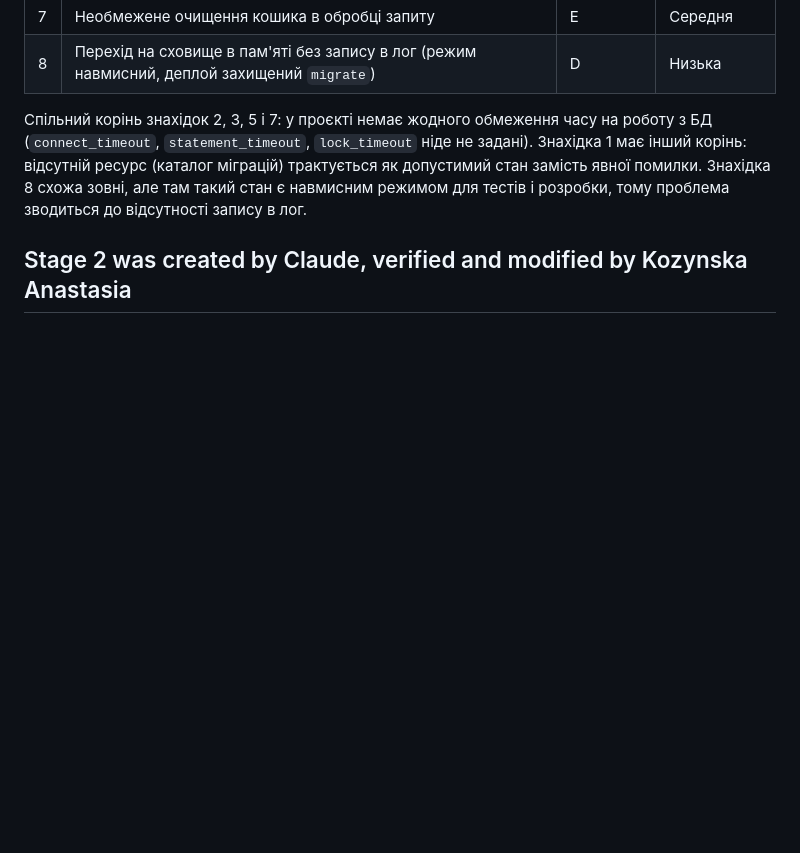
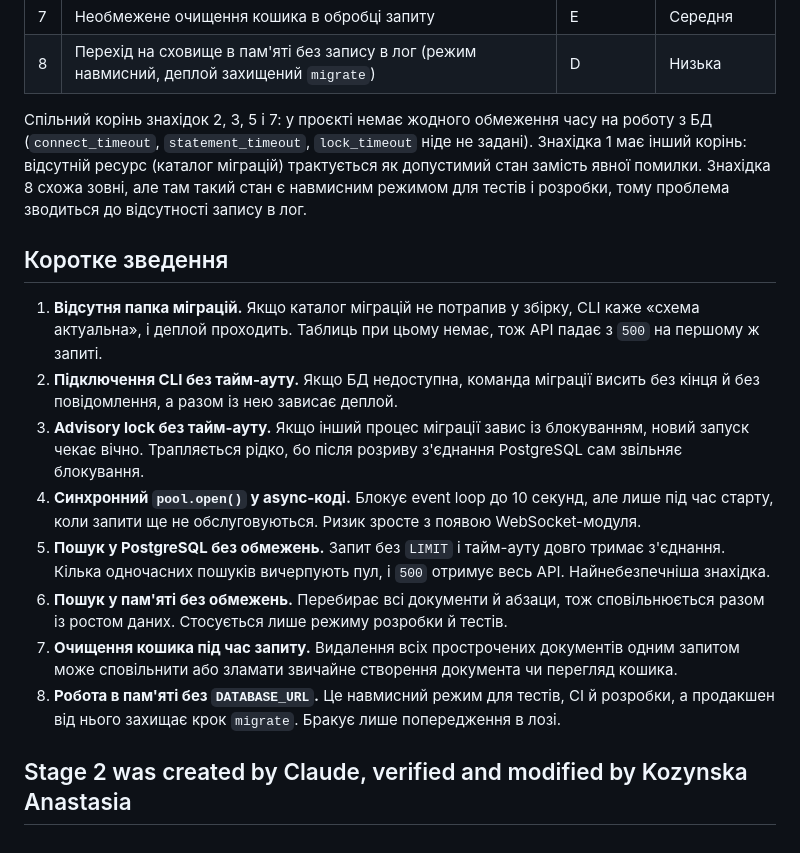
Before and after one commit to ukma-fin-ssdm-2026/noproblem, a Markdown page: docs/reliability/scavenger-hunt.md, the part around the change. Drawn GitHub-style; blank space fills up the shorter version.

Commit message:
Add a brief table of all findings

```diff
--- a/docs/reliability/scavenger-hunt.md
+++ b/docs/reliability/scavenger-hunt.md
@@ -278,4 +278,15 @@ if pool is None:
 
 Спільний корінь знахідок 2, 3, 5 і 7: у проєкті немає жодного обмеження часу на роботу з БД (`connect_timeout`, `statement_timeout`, `lock_timeout` ніде не задані). Знахідка 1 має інший корінь: відсутній ресурс (каталог міграцій) трактується як допустимий стан замість явної помилки. Знахідка 8 схожа зовні, але там такий стан є навмисним режимом для тестів і розробки, тому проблема зводиться до відсутності запису в лог.
 
+## Коротке зведення
+
+1. **Відсутня папка міграцій.** Якщо каталог міграцій не потрапив у збірку, CLI каже «схема актуальна», і деплой проходить. Таблиць при цьому немає, тож API падає з `500` на першому ж запиті.
+2. **Підключення CLI без тайм-ауту.** Якщо БД недоступна, команда міграції висить без кінця й без повідомлення, а разом із нею зависає деплой.
+3. **Advisory lock без тайм-ауту.** Якщо інший процес міграції завис із блокуванням, новий запуск чекає вічно. Трапляється рідко, бо після розриву з'єднання PostgreSQL сам звільняє блокування.
+4. **Синхронний `pool.open()` у async-коді.** Блокує event loop до 10 секунд, але лише під час старту, коли запити ще не обслуговуються. Ризик зросте з появою WebSocket-модуля.
+5. **Пошук у PostgreSQL без обмежень.** Запит без `LIMIT` і тайм-ауту довго тримає з'єднання. Кілька одночасних пошуків вичерпують пул, і `500` отримує весь API. Найнебезпечніша знахідка.
+6. **Пошук у пам'яті без обмежень.** Перебирає всі документи й абзаци, тож сповільнюється разом із ростом даних. Стосується лише режиму розробки й тестів.
+7. **Очищення кошика під час запиту.** Видалення всіх прострочених документів одним запитом може сповільнити або зламати звичайне створення документа чи перегляд кошика.
+8. **Робота в пам'яті без `DATABASE_URL`.** Це навмисний режим для тестів, CI й розробки, а продакшен від нього захищає крок `migrate`. Бракує лише попередження в лозі.
+
 ## Stage 2 was created by Claude, verified and modified by Kozynska Anastasia ##
```
